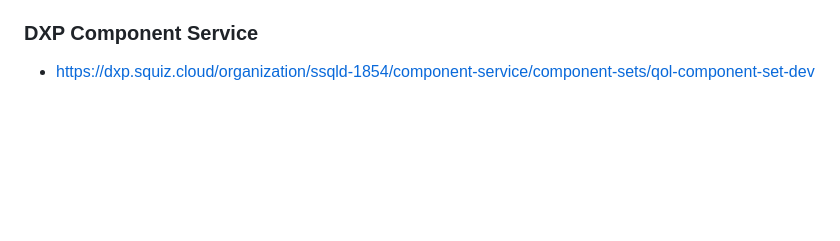
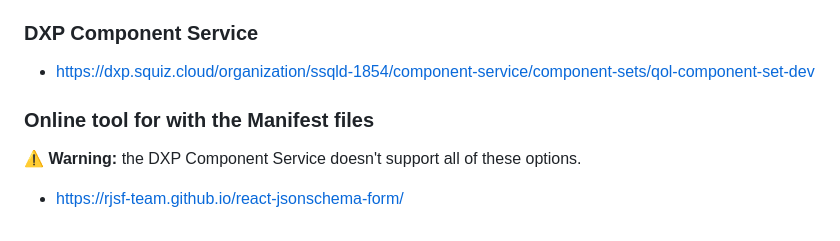
Before and after one commit to qld-gov-au/squiz-dxp-component-system-squiz-qol-collab, a Markdown page: README.md, the part around the change. Drawn GitHub-style; blank space fills up the shorter version.

Commit message:
added JSON Schema Tool

```diff
--- a/README.md
+++ b/README.md
@@ -132,3 +132,7 @@ FEATURE_EDGE_COMPONENTS=true dxp-next cmp deploy dxp/component-service/{cmp_dire
 
 ### DXP Component Service
 - https://dxp.squiz.cloud/organization/ssqld-1854/component-service/component-sets/qol-component-set-dev
+
+### Online tool for with the Manifest files
+**:warning: Warning:** the DXP Component Service doesn't support all of these options.
+- https://rjsf-team.github.io/react-jsonschema-form/
```
